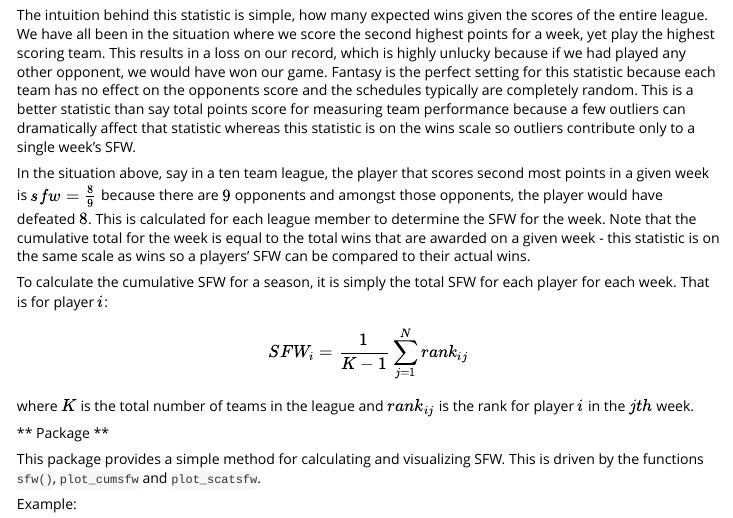
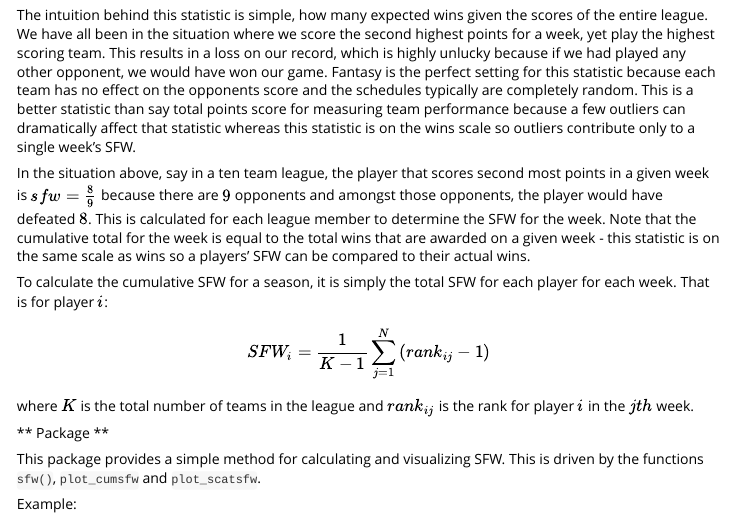
Before and after one commit to mitchell-thomann/faabulousR, an R Markdown document (vignettes/sfw.Rmd): the page in a window 1100 px wide, from 220 px down. Rendered offline with R 4.5, knitr and Pandoc, with nearby package versions.

Commit message:
Fixed vignette SFW stat

```diff
--- a/vignettes/sfw.Rmd
+++ b/vignettes/sfw.Rmd
@@ -25,7 +25,7 @@ In the situation above, say in a ten team league, the player that scores second
 To calculate the cumulative SFW for a season, it is simply the total SFW for each player for each week.  That is for player $i$:
 
 $$
-SFW_i = \frac{1}{K-1}\sum_{j=1}^N{rank_{ij}}
+SFW_i = \frac{1}{K-1}\sum_{j=1}^N{(rank_{ij}-1)}
 $$
 
 where $K$ is the total number of teams in the league and $rank_{ij}$ is the rank for player $i$ in the $jth$ week.
```
